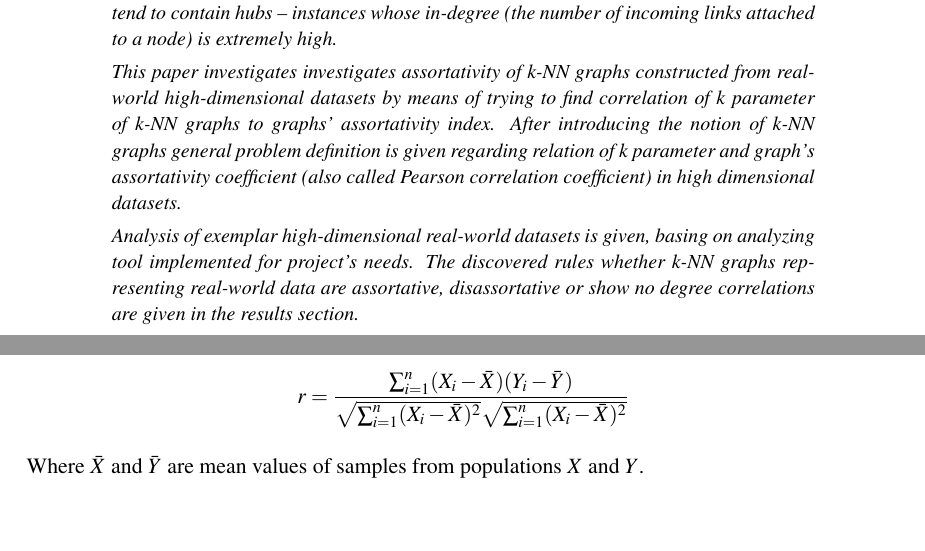
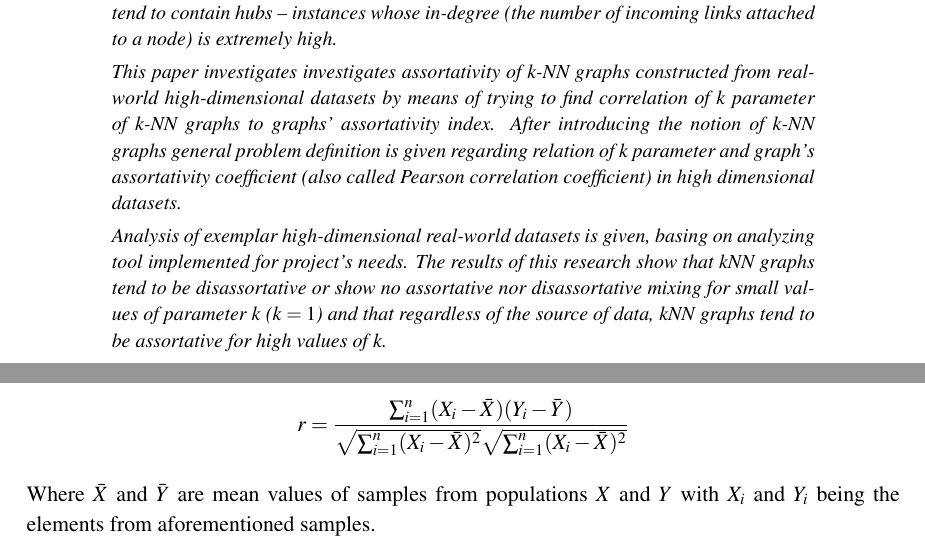
Before and after one commit to pmalek/knngraphs_report, a LaTeX paper (main.tex, which reads tex_files/abstract.tex, tex_files/introduction.tex): two parts of pages 2 and 4 of 14, joined at a grey line, cut so that both start at the same text, the shorter picture padded with empty space. Compiled offline with pdfLaTeX.

Commit message:
Changed abstract (added conclusion of work) and minor changes.

```diff
--- a/tex_files/abstract.tex
+++ b/tex_files/abstract.tex
@@ -7,4 +7,4 @@ This paper investigates investigates assortativity of k-NN graphs constructed fr
 After introducing the notion of k-NN graphs general problem definition is given regarding relation of $k$ parameter and graph's assortativity coefficient (also called Pearson correlation coefficient) in high dimensional datasets.
 
 Analysis of exemplar high-dimensional real-world datasets is given, basing on analyzing tool implemented for project's needs.
-The discovered rules whether k-NN graphs representing real-world data are assortative, disassortative or show no degree correlations are given in the results section.
+The results of this research show that kNN graphs tend to be disassortative or show no assortative nor disassortative mixing for small values of parameter $k$ ($k = 1$) and that regardless of the source of data, kNN graphs tend to be assortative for high values of $k$.
--- a/tex_files/introduction.tex
+++ b/tex_files/introduction.tex
@@ -24,7 +24,7 @@ It can be also represented as $r$, using the following formula for samples of si
 $$r = \frac{\sum_{i=1}^{n} (X_i - \bar{X}) (Y_i - \bar{Y}) }
 { \sqrt{\sum_{i=1}^{n} (X_i - \bar{X})^2} \sqrt{\sum_{i=1}^{n} (X_i - \bar{X})^2} }$$
 
-Where $\bar{X}$ and $\bar{Y}$ are mean values of samples from populations $X$ and $Y$.
+Where $\bar{X}$ and $\bar{Y}$ are mean values of samples from populations $X$ and $Y$ with $X_i$ and $Y_i$ being the elements from aforementioned samples.
 
 Pearson correlation coefficient can take a range of values from +1 (inclusive) to -1 (inclusive).
 A value of 0 indicates that there is no association between the two variables.
```
Also changed, not shown: main.tex (+0 -2 lines).
